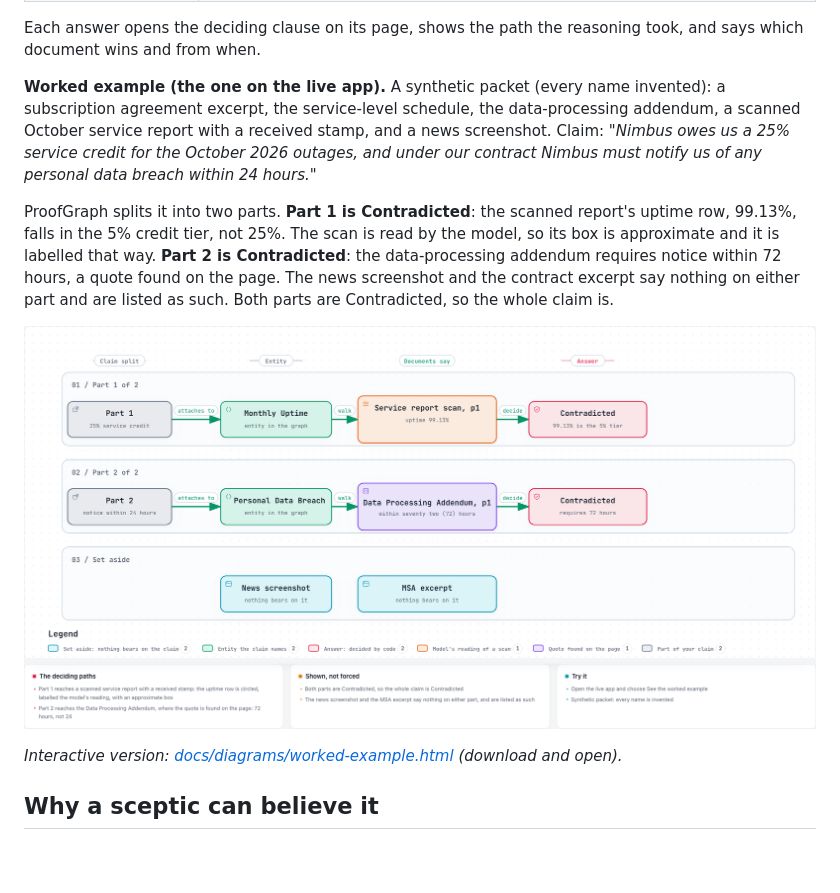
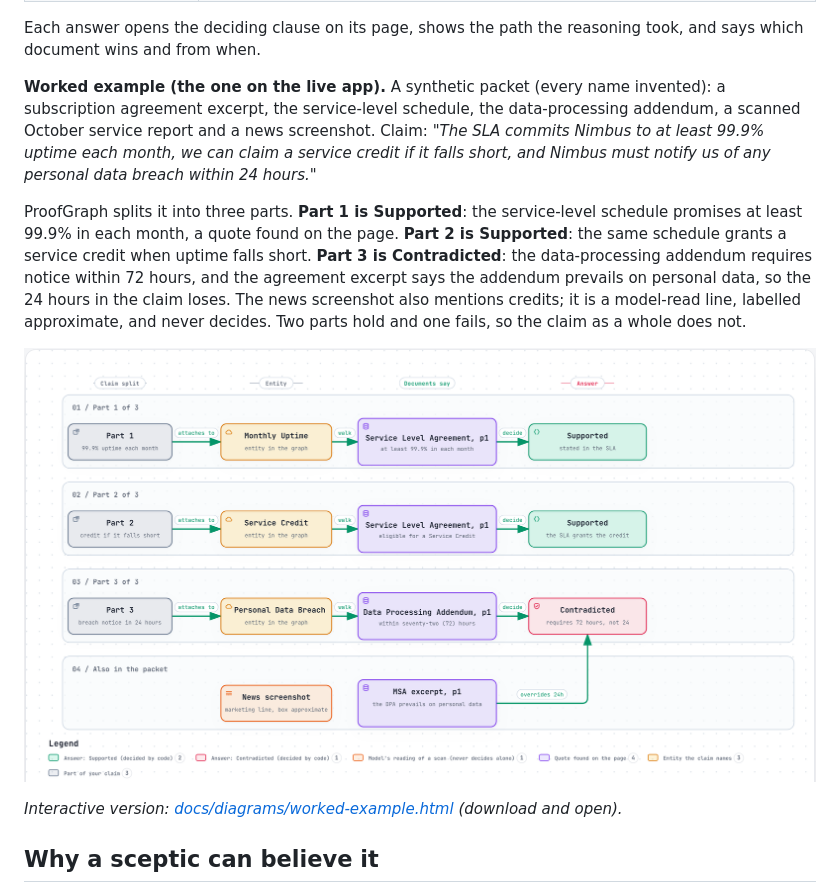
Before and after one commit to jhanvi0905/proofgraph, a Markdown page: README.md, the part around the change. GitHub-like rendering; pictures changed too: docs/img/worked-example.png; blank space fills up the shorter version.

Commit message:
samples: worked example shows supported and contradicted parts (Nimbus uptime, credit and breach notice); rebuild recorded review, diagram and README text

```diff
--- a/README.md
+++ b/README.md
@@ -25,9 +25,9 @@ People trust an answer as far as they can see what it came from. Hand ProofGraph
 
 Each answer opens the deciding clause on its page, shows the path the reasoning took, and says which document wins and from when.
 
-**Worked example (the one on the live app).** A synthetic packet (every name invented): a subscription agreement excerpt, the service-level schedule, the data-processing addendum, a scanned October service report with a received stamp, and a news screenshot. Claim: *"Nimbus owes us a 25% service credit for the October 2026 outages, and under our contract Nimbus must notify us of any personal data breach within 24 hours."*
+**Worked example (the one on the live app).** A synthetic packet (every name invented): a subscription agreement excerpt, the service-level schedule, the data-processing addendum, a scanned October service report and a news screenshot. Claim: *"The SLA commits Nimbus to at least 99.9% uptime each month, we can claim a service credit if it falls short, and Nimbus must notify us of any personal data breach within 24 hours."*
 
-ProofGraph splits it into two parts. **Part 1 is Contradicted**: the scanned report's uptime row, 99.13%, falls in the 5% credit tier, not 25%. The scan is read by the model, so its box is approximate and it is labelled that way. **Part 2 is Contradicted**: the data-processing addendum requires notice within 72 hours, a quote found on the page. The news screenshot and the contract excerpt say nothing on either part and are listed as such. Both parts are Contradicted, so the whole claim is.
+ProofGraph splits it into three parts. **Part 1 is Supported**: the service-level schedule promises at least 99.9% in each month, a quote found on the page. **Part 2 is Supported**: the same schedule grants a service credit when uptime falls short. **Part 3 is Contradicted**: the data-processing addendum requires notice within 72 hours, and the agreement excerpt says the addendum prevails on personal data, so the 24 hours in the claim loses. The news screenshot also mentions credits; it is a model-read line, labelled approximate, and never decides. Two parts hold and one fails, so the claim as a whole does not.
 
 ![Worked example: each of the two claim parts, from entity to clause to answer, with the documents that were set aside](docs/img/worked-example.png)
 
```
Also changed, not shown: 3 other files.
